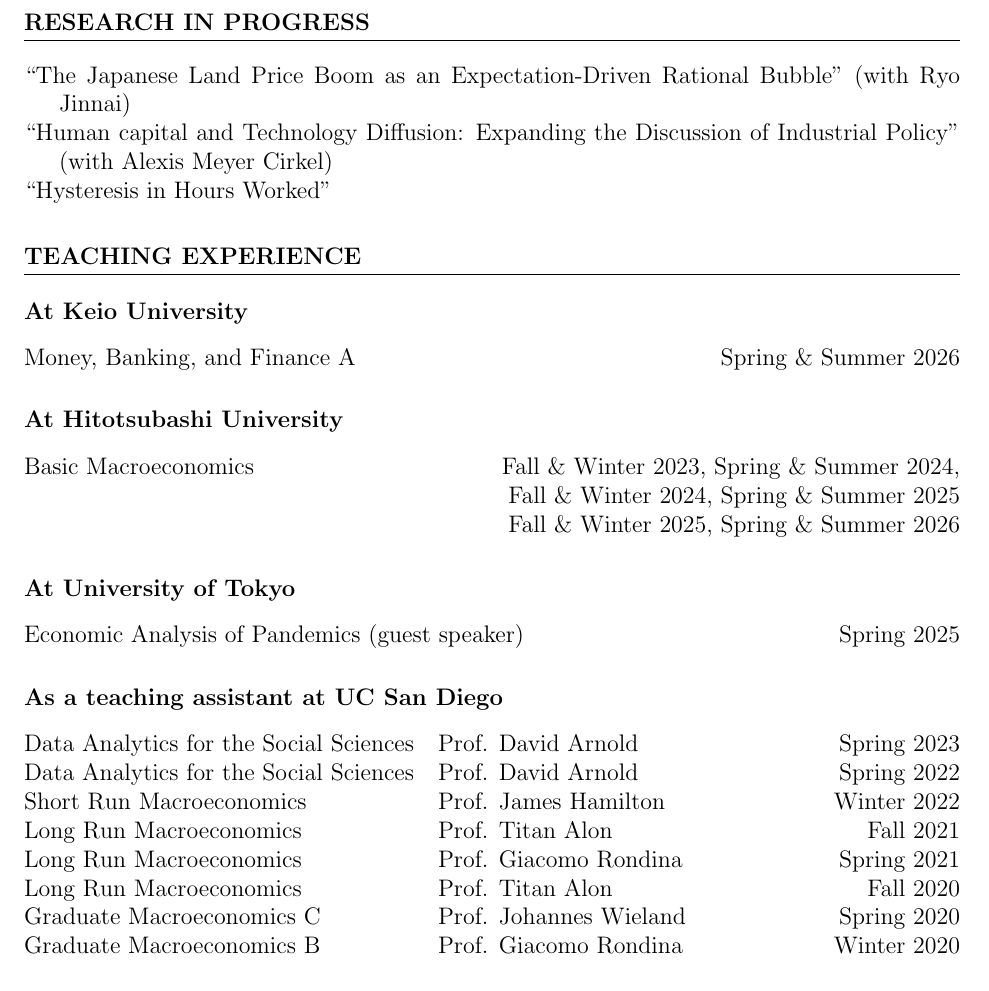
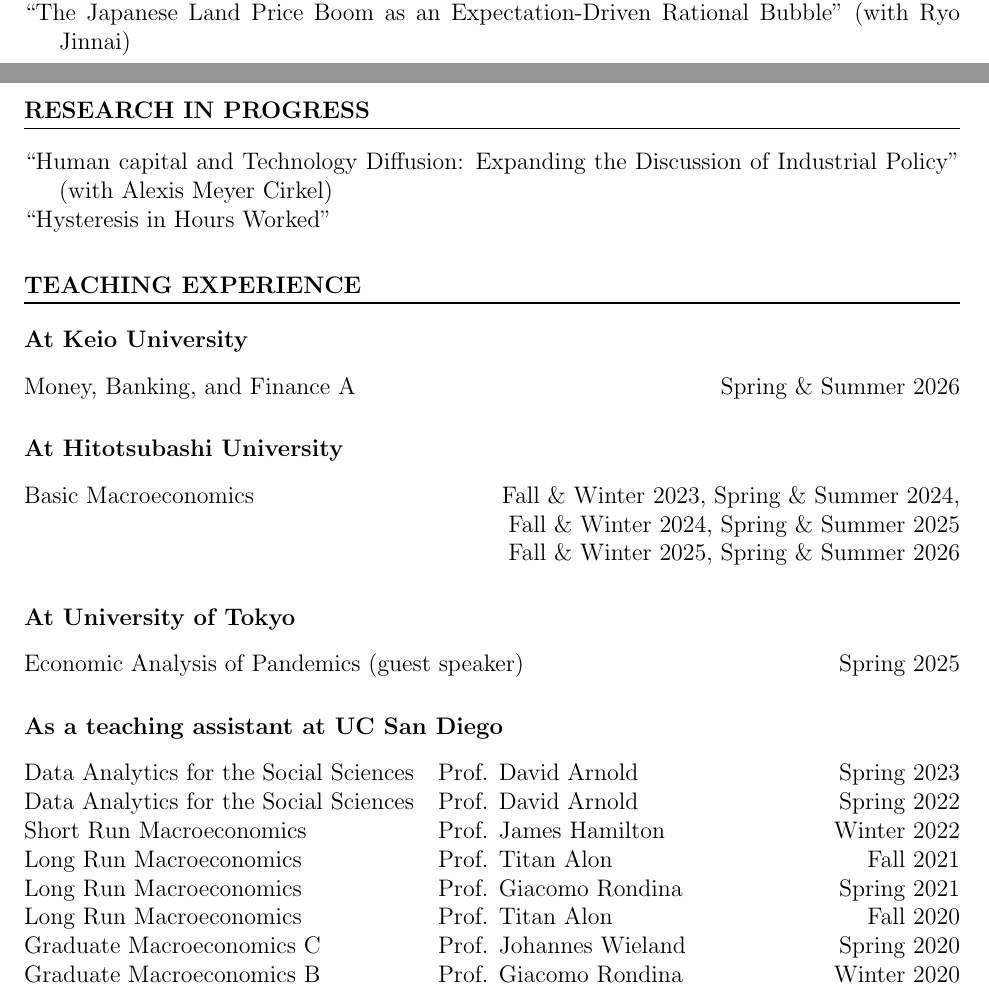
Before and after one commit to Shunsuke-Hori/CV, a LaTeX CV (CV.tex): part of page 3 of 4 before the commit and two parts of pages 2 and 3 of 4 after it, the two joined at a grey line, cut so that both start at the same text. Compiled offline with pdfLaTeX.

Commit message:
Move land price paper to working papers

```diff
--- a/CV.tex
+++ b/CV.tex
@@ -93,10 +93,10 @@
 \paperentry{``The Secular Decline in Aggregate Hours Worked in Japan: A Reinterpretation'', R\&R at \textit{Journal of Money, Credit and Banking}.}
 \paperentry{``A Macroeconomic Model with Rational Exuberance: Temporarily Explosive Land Price Dynamics'' (with Tomohiro Hirano and Shuping Shi)}
 \paperentry{``COVID-19 Infection and Its Labor Supply Impact: Evidence from a Large-scale Survey in Japan'' (with Asako Chiba, Taisuke Nakata, Shusaku Sasaki, Reo Takaku)}
+\paperentry{``The Japanese Land Price Boom as an Expectation-Driven Rational Bubble'' (with Ryo Jinnai)}
 
 \section*{RESEARCH IN PROGRESS}
 % ``Husband's Work-from-home and Wife's Labor Participation''\\
-\paperentry{``The Japanese Land Price Boom as an Expectation-Driven Rational Bubble'' (with Ryo Jinnai)}
 \paperentry{``Human capital and Technology Diffusion: Expanding the Discussion of Industrial Policy'' (with Alexis Meyer Cirkel)}
 \paperentry{``Hysteresis in Hours Worked''}
 
```
Also changed, not shown: CV.pdf.
